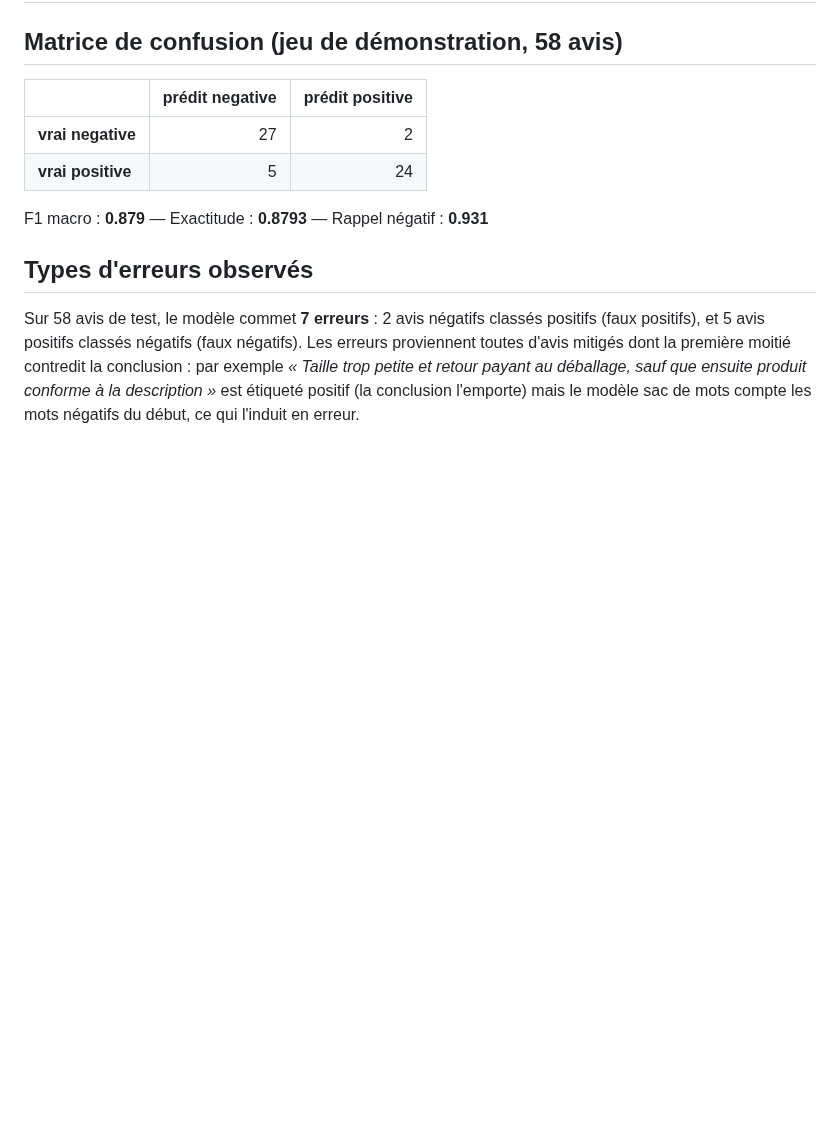
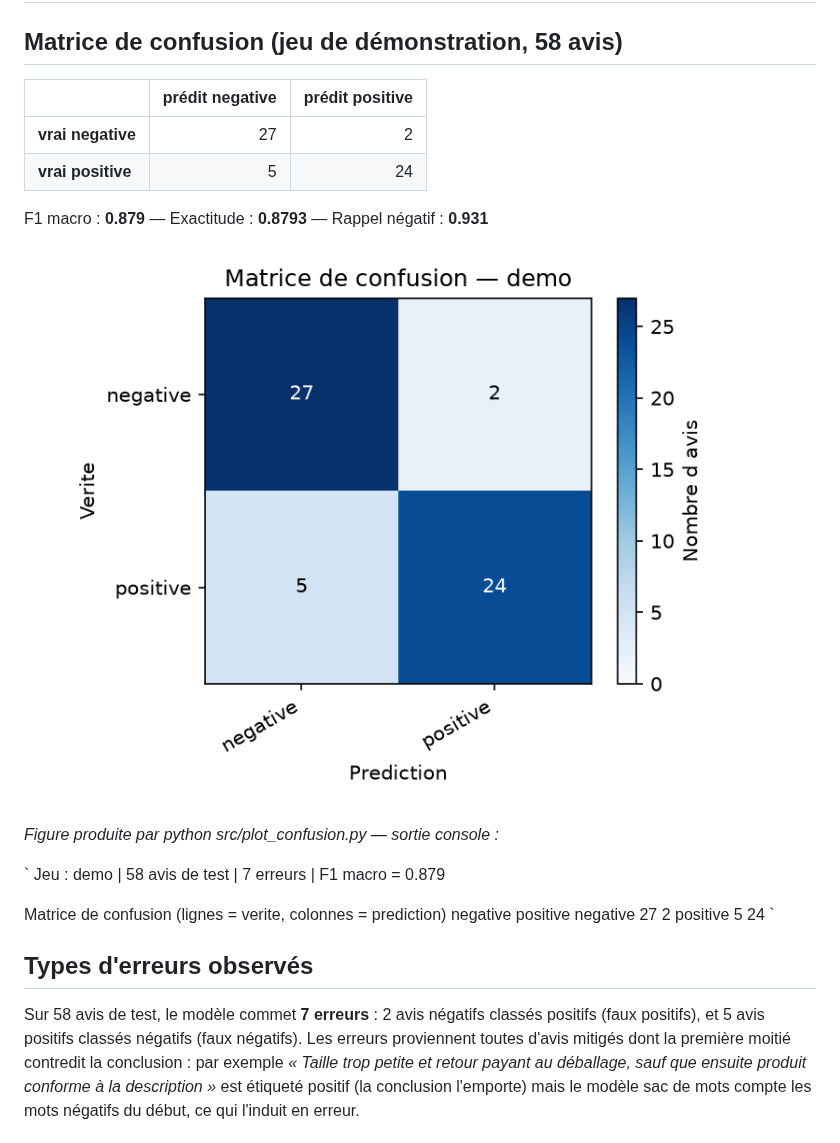
Before and after one commit to YasserIkbal/Yasser-IKBAL-B1-KHARBOUCH-Yasser-B2, a Markdown page: docs/semaine2.md, the part around the change. Drawn GitHub-style; pictures changed too: docs/images/matrice-confusion.png (added); blank space fills up the shorter version.

Commit message:
Ajout de plot_confusion.py et de la matrice de confusion

```diff
--- a/docs/semaine2.md
+++ b/docs/semaine2.md
@@ -9,6 +9,19 @@
 
 F1 macro : **0.879** — Exactitude : **0.8793** — Rappel négatif : **0.931**
 
+![Matrice de confusion](images/matrice-confusion.png)
+
+*Figure produite par python src/plot_confusion.py — sortie console :*
+
+`
+Jeu : demo  |  58 avis de test  |  7 erreurs  |  F1 macro = 0.879
+
+Matrice de confusion (lignes = verite, colonnes = prediction)
+                negative    positive
+    negative          27           2
+    positive           5          24
+`
+
 ## Types d'erreurs observés
 
 Sur 58 avis de test, le modèle commet **7 erreurs** : 2 avis négatifs classés positifs (faux positifs), et 5 avis positifs classés négatifs (faux négatifs). Les erreurs proviennent toutes d'avis mitigés dont la première moitié contredit la conclusion : par exemple *« Taille trop petite et retour payant au déballage, sauf que ensuite produit conforme à la description »* est étiqueté positif (la conclusion l'emporte) mais le modèle sac de mots compte les mots négatifs du début, ce qui l'induit en erreur.
```
Also changed, not shown: docs/compte-rendu.md (+11 -10 lines), 2 other files.
